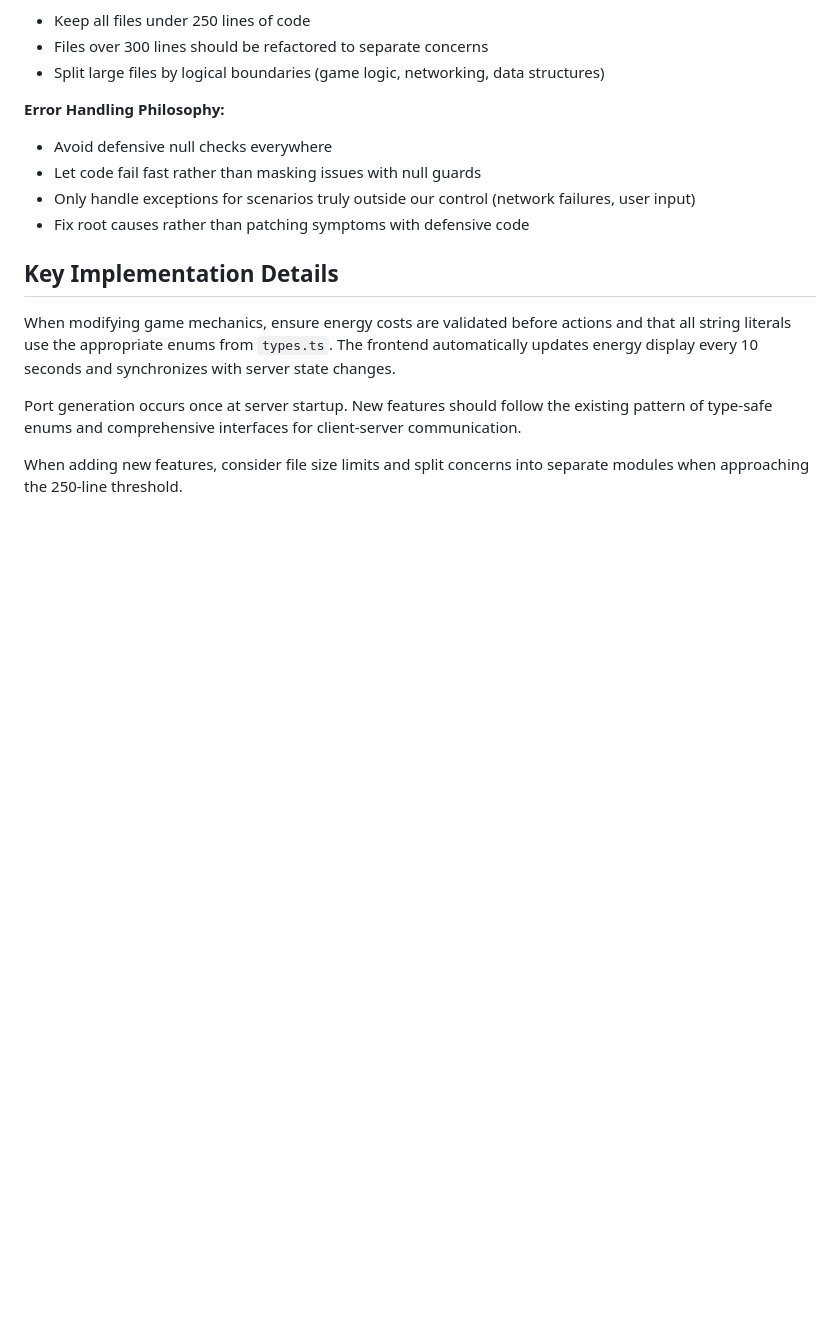
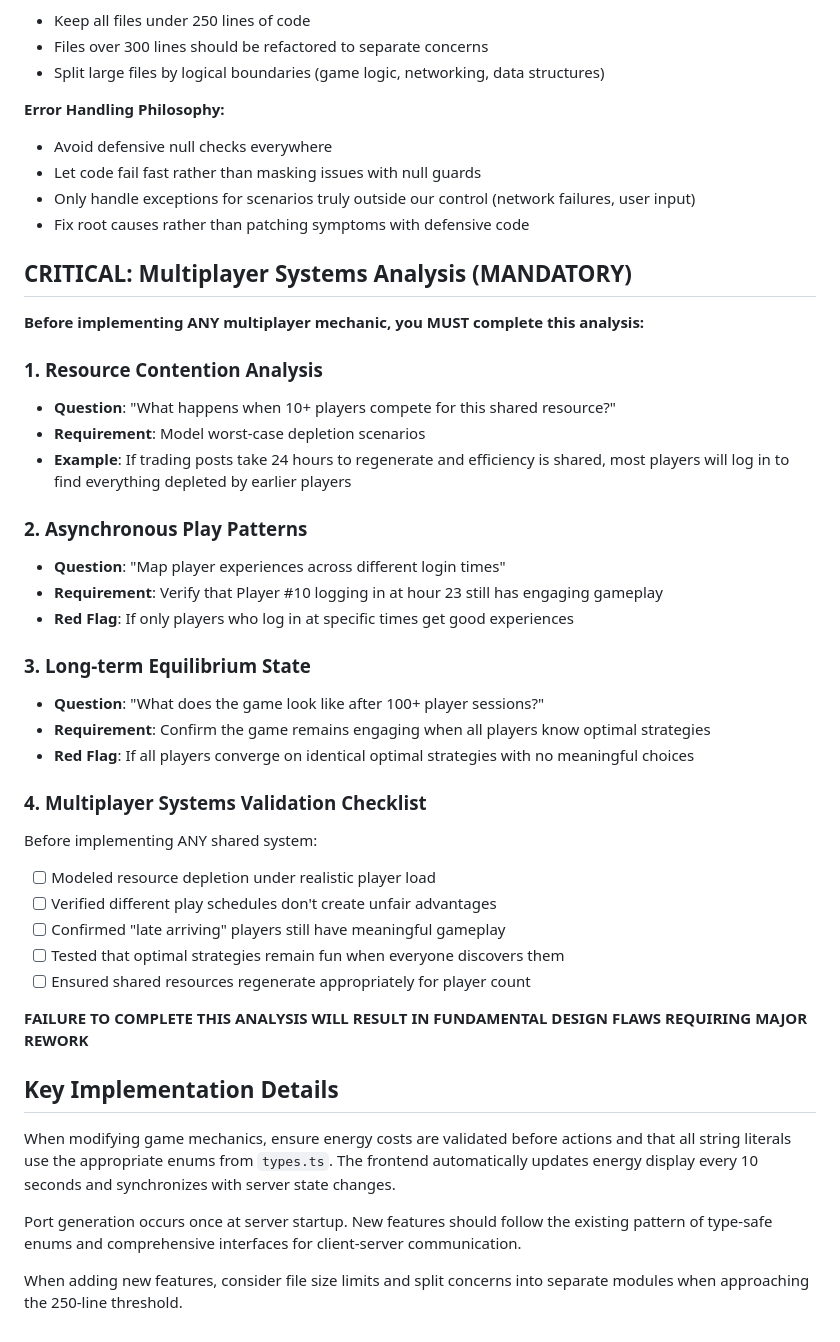
Before and after one commit to vqt123/twclone, a Markdown page: CLAUDE.md, the part around the change. Rendered like a GitHub page; blank space fills up the shorter version.

```diff
--- a/CLAUDE.md
+++ b/CLAUDE.md
@@ -96,6 +96,35 @@ Base prices (Ore: 50, Food: 30, Equipment: 100) with ±20% random variation per
 - Only handle exceptions for scenarios truly outside our control (network failures, user input)
 - Fix root causes rather than patching symptoms with defensive code
 
+## CRITICAL: Multiplayer Systems Analysis (MANDATORY)
+
+**Before implementing ANY multiplayer mechanic, you MUST complete this analysis:**
+
+### 1. Resource Contention Analysis
+- **Question**: "What happens when 10+ players compete for this shared resource?"
+- **Requirement**: Model worst-case depletion scenarios
+- **Example**: If trading posts take 24 hours to regenerate and efficiency is shared, most players will log in to find everything depleted by earlier players
+
+### 2. Asynchronous Play Patterns
+- **Question**: "Map player experiences across different login times"
+- **Requirement**: Verify that Player #10 logging in at hour 23 still has engaging gameplay
+- **Red Flag**: If only players who log in at specific times get good experiences
+
+### 3. Long-term Equilibrium State
+- **Question**: "What does the game look like after 100+ player sessions?"
+- **Requirement**: Confirm the game remains engaging when all players know optimal strategies
+- **Red Flag**: If all players converge on identical optimal strategies with no meaningful choices
+
+### 4. Multiplayer Systems Validation Checklist
+Before implementing ANY shared system:
+- [ ] Modeled resource depletion under realistic player load
+- [ ] Verified different play schedules don't create unfair advantages
+- [ ] Confirmed "late arriving" players still have meaningful gameplay
+- [ ] Tested that optimal strategies remain fun when everyone discovers them
+- [ ] Ensured shared resources regenerate appropriately for player count
+
+**FAILURE TO COMPLETE THIS ANALYSIS WILL RESULT IN FUNDAMENTAL DESIGN FLAWS REQUIRING MAJOR REWORK**
+
 ## Key Implementation Details
 
 When modifying game mechanics, ensure energy costs are validated before actions and that all string literals use the appropriate enums from `types.ts`. The frontend automatically updates energy display every 10 seconds and synchronizes with server state changes.
```
Also changed, not shown: PRODUCT_REQUIREMENTS.md (+33 -0 lines).
